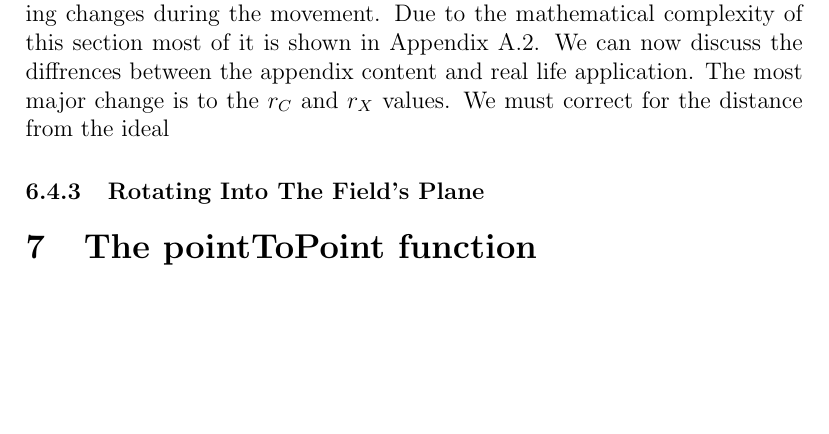
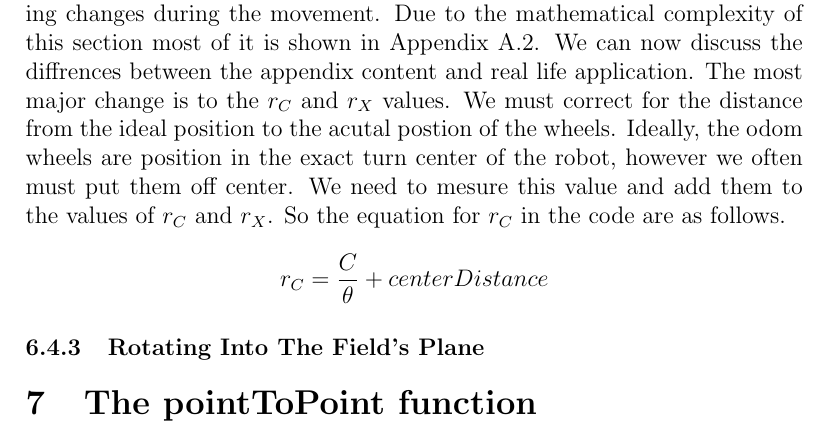
Before and after one commit to jman45-9/robotics20242025, a LaTeX document (notebook/notebook.tex): part of page 16 of 20, cut so that both start at the same text, the shorter picture padded with empty space. Compiled offline with pdfLaTeX.

Commit message:
added odom aneccdote

```diff
--- a/notebook/notebook.tex
+++ b/notebook/notebook.tex
@@ -313,7 +313,8 @@ $$
     we don't have to do any trigonometry at this step. We can simply store the x, y change into the variable. We can shorthand this with the following equation.
     $$ (\Delta x, \Delta y) = (X,Y)_{robotOdomPos} $$
 \paragraph{When $\Delta\theta \neq 0$}\label{deltaneqtheta}
-Our job becomes much more difficult if the robot heading changes during the movement. Due to the mathematical complexity of this section most of it is shown in Appendix \ref{app_trighell}. We can now discuss the diffrences between the appendix content and real life application. The most major change is to the $r_C$ and $r_X$ values. We must correct for the distance from the ideal
+Our job becomes much more difficult if the robot heading changes during the movement. Due to the mathematical complexity of this section most of it is shown in Appendix \ref{app_trighell}. We can now discuss the diffrences between the appendix content and real life application. The most major change is to the $r_C$ and $r_X$ values. We must correct for the distance from the ideal position to the acutal postion of the wheels. Ideally, the odom wheels are position in the exact turn center of the robot, however we often must put them off center. We need to mesure this value and add them to the values of $r_C$ and $r_X$. So the equation for $r_C$ in the code are as follows.
+$$ r_C = \frac{C}{\theta} + centerDistance $$
 \subsubsection{Rotating Into The Field's Plane}
 
 
```
